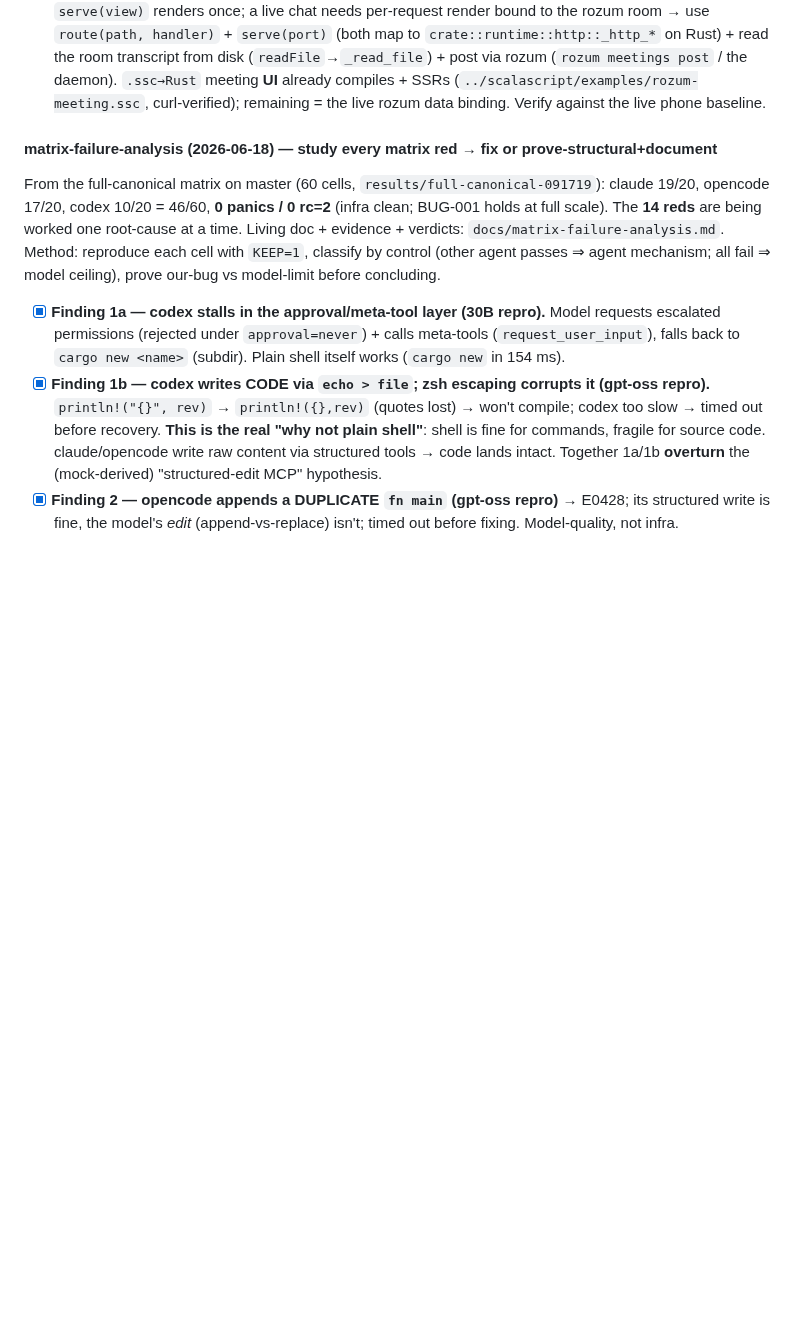
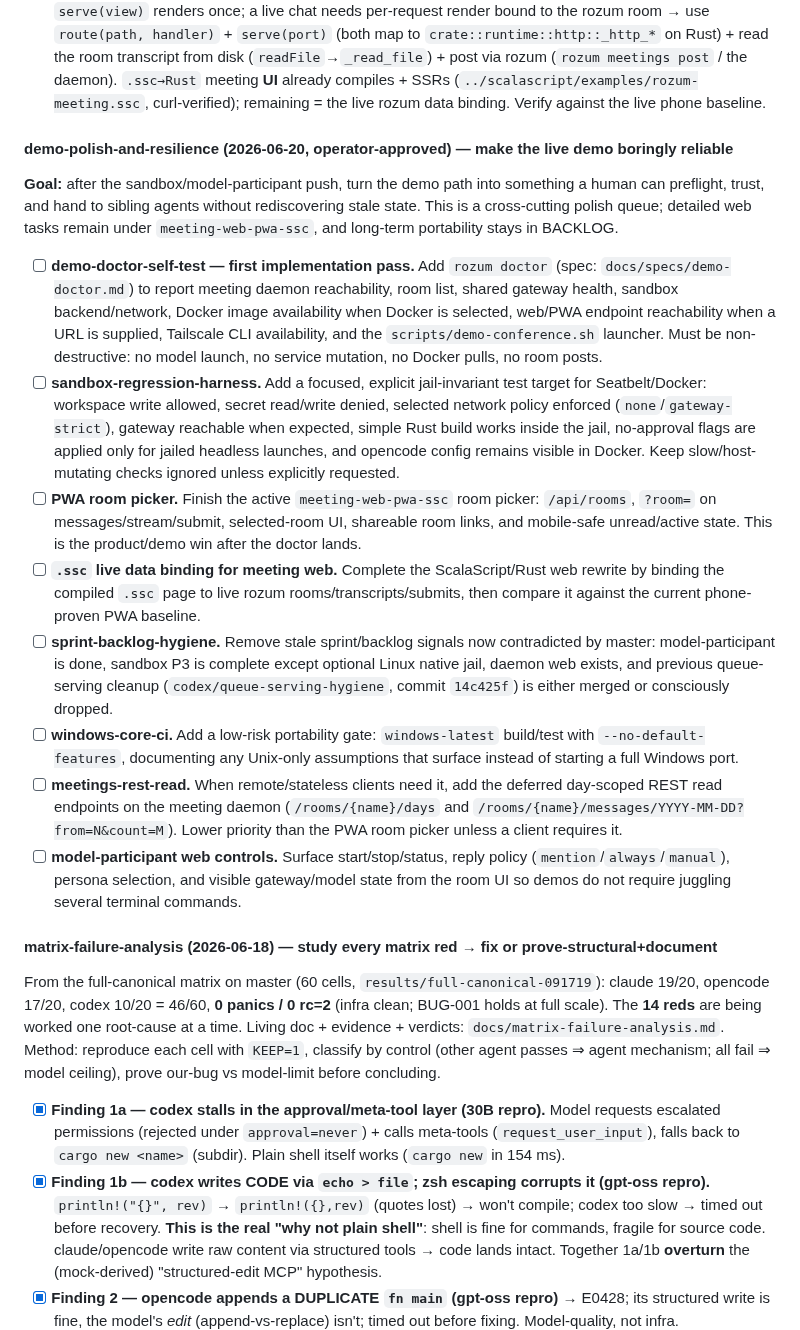
Before and after one commit to sergey-scherbina/rozum, a Markdown page: SPRINT.md, the part around the change. GitHub-like rendering; blank space fills up the shorter version.

Commit message:
spec: demo doctor

```diff
--- a/SPRINT.md
+++ b/SPRINT.md
@@ -142,6 +142,46 @@ args, signals (data-ssc-*), server-push (/__ssc/push|state) — all shipped + gr
       (`rozum meetings post` / the daemon). `.ssc→Rust` meeting **UI** already compiles + SSRs
       (`../scalascript/examples/rozum-meeting.ssc`, curl-verified); remaining = the live rozum data
       binding. Verify against the live phone baseline.
+
+#### demo-polish-and-resilience (2026-06-20, operator-approved) — make the live demo boringly reliable
+
+**Goal:** after the sandbox/model-participant push, turn the demo path into something a human can
+preflight, trust, and hand to sibling agents without rediscovering stale state. This is a
+cross-cutting polish queue; detailed web tasks remain under `meeting-web-pwa-ssc`, and long-term
+portability stays in BACKLOG.
+
+- [ ] **demo-doctor-self-test — first implementation pass.** Add `rozum doctor` (spec:
+      `docs/specs/demo-doctor.md`) to report meeting daemon reachability, room list, shared gateway
+      health, sandbox backend/network, Docker image availability when Docker is selected, web/PWA
+      endpoint reachability when a URL is supplied, Tailscale CLI availability, and the
+      `scripts/demo-conference.sh` launcher. Must be non-destructive: no model launch, no service
+      mutation, no Docker pulls, no room posts.
+- [ ] **sandbox-regression-harness.** Add a focused, explicit jail-invariant test target for
+      Seatbelt/Docker: workspace write allowed, secret read/write denied, selected network policy
+      enforced (`none`/`gateway-strict`), gateway reachable when expected, simple Rust build works
+      inside the jail, no-approval flags are applied only for jailed headless launches, and opencode
+      config remains visible in Docker. Keep slow/host-mutating checks ignored unless explicitly
+      requested.
+- [ ] **PWA room picker.** Finish the active `meeting-web-pwa-ssc` room picker: `/api/rooms`, `?room=`
+      on messages/stream/submit, selected-room UI, shareable room links, and mobile-safe unread/active
+      state. This is the product/demo win after the doctor lands.
+- [ ] **`.ssc` live data binding for meeting web.** Complete the ScalaScript/Rust web rewrite by
+      binding the compiled `.ssc` page to live rozum rooms/transcripts/submits, then compare it against
+      the current phone-proven PWA baseline.
+- [ ] **sprint-backlog-hygiene.** Remove stale sprint/backlog signals now contradicted by master:
+      model-participant is done, sandbox P3 is complete except optional Linux native jail, daemon web
+      exists, and previous queue-serving cleanup (`codex/queue-serving-hygiene`, commit `14c425f`) is
+      either merged or consciously dropped.
+- [ ] **windows-core-ci.** Add a low-risk portability gate: `windows-latest` build/test with
+      `--no-default-features`, documenting any Unix-only assumptions that surface instead of starting
+      a full Windows port.
+- [ ] **meetings-rest-read.** When remote/stateless clients need it, add the deferred day-scoped REST
+      read endpoints on the meeting daemon (`/rooms/{name}/days` and
+      `/rooms/{name}/messages/YYYY-MM-DD?from=N&count=M`). Lower priority than the PWA room picker
+      unless a client requires it.
+- [ ] **model-participant web controls.** Surface start/stop/status, reply policy
+      (`mention`/`always`/`manual`), persona selection, and visible gateway/model state from the room
+      UI so demos do not require juggling several terminal commands.
 
 #### matrix-failure-analysis (2026-06-18) — study every matrix red → fix or prove-structural+document
 
```
Also changed, not shown: docs/specs/demo-doctor.md (added, +63 -0 lines).
